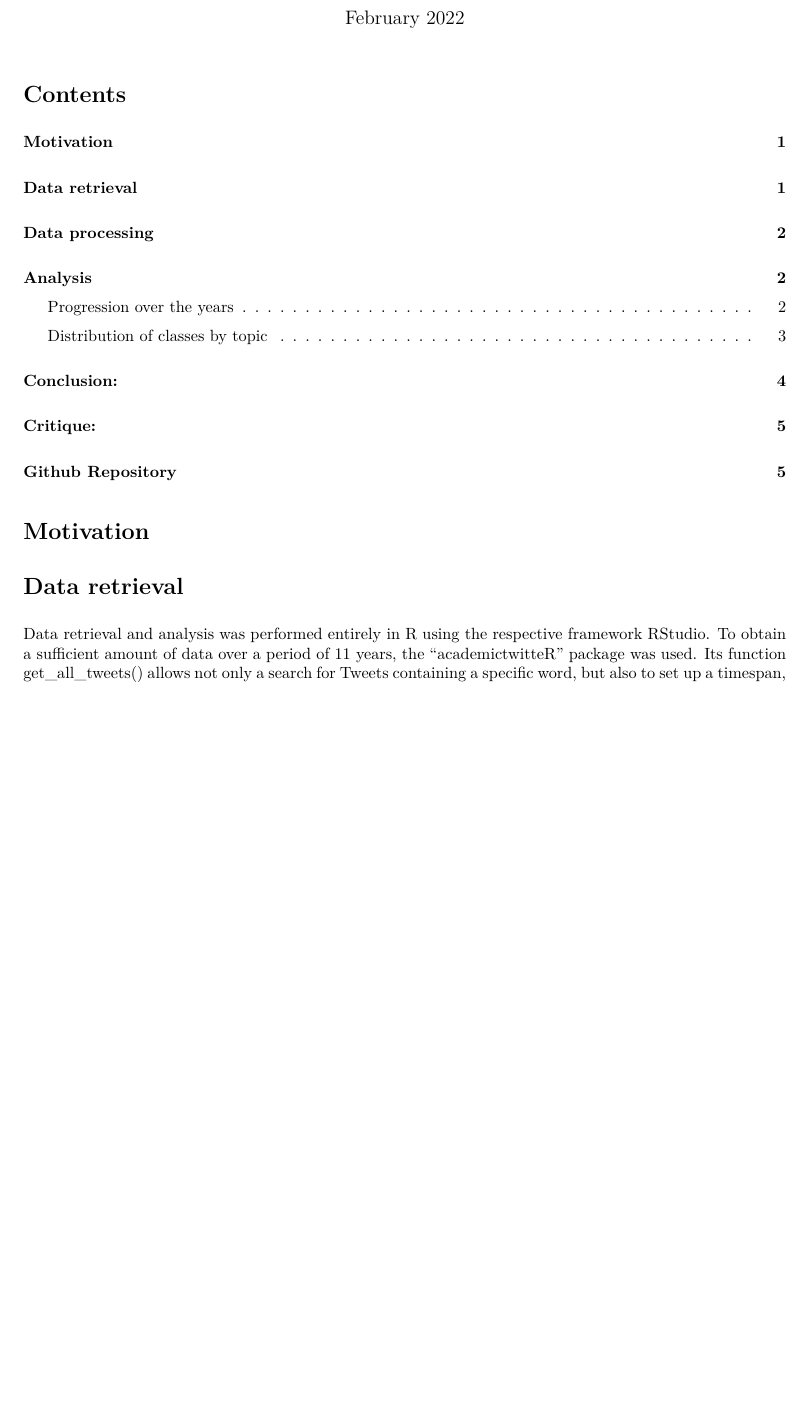
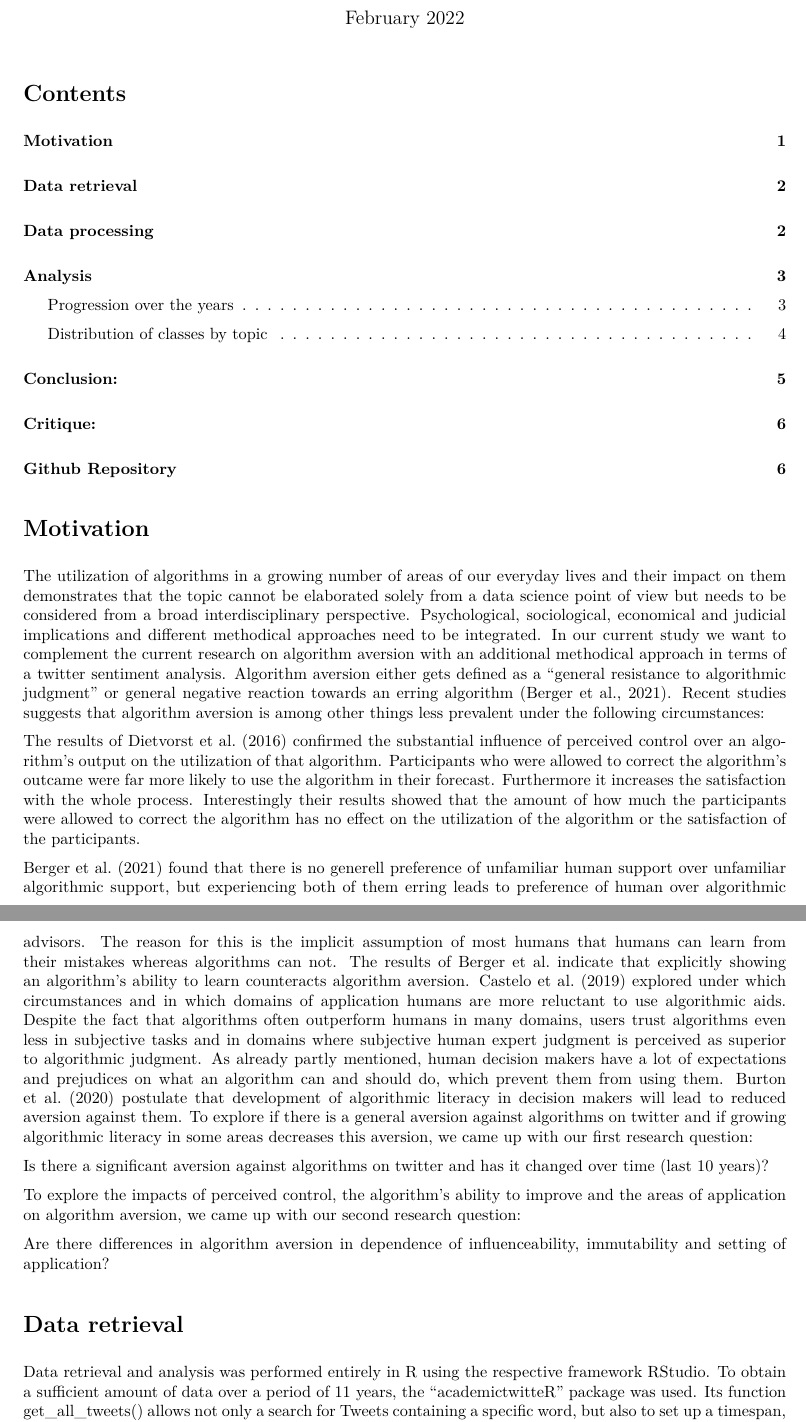
Before and after one commit to sonnleit/AlgorithmAversion, an R Markdown document (AlgorithmAversion.Rmd): part of page 1 of 5 before the commit and two parts of pages 1 and 2 of 6 after it, the two joined at a grey line, cut so that both start at the same text, the shorter picture padded with empty space. The pictures show the output file AlgorithmAversion.pdf that the author committed with the source.

Commit message:
motivation

```diff
--- a/AlgorithmAversion.Rmd
+++ b/AlgorithmAversion.Rmd
@@ -16,6 +16,20 @@ output:
 
 
 # Motivation
+
+The utilization of algorithms in a growing number of areas of our everyday lives and their impact on them demonstrates that the topic cannot be elaborated solely from a data science point of view but needs to be considered from a broad interdisciplinary perspective. Psychological, sociological, economical and judicial implications and different methodical approaches need to be integrated. In our current study we want to complement the current research on algorithm aversion with an additional methodical approach in terms of a twitter sentiment analysis.
+Algorithm aversion either gets defined as a “general resistance to algorithmic judgment” or general negative reaction towards an erring algorithm (Berger et al., 2021). Recent studies suggests that algorithm aversion is among other things less prevalent under the following circumstances:
+
+The results of Dietvorst et al. (2016) confirmed the substantial influence of perceived control over an algorithm's output on the utilization of that algorithm. Participants who were allowed to correct the algorithm's outcame were far more likely to use the algorithm in their forecast. Furthermore it increases the satisfaction with the whole process. Interestingly their results showed that the amount of how much the participants were allowed to correct the algorithm has no effect on the utilization of the algorithm or the satisfaction of the participants.
+
+Berger et al. (2021) found that there is no generell preference of unfamiliar human support over unfamiliar algorithmic support, but experiencing both of them erring leads to preference of human over algorithmic advisors. The reason for this is the implicit assumption of most humans that humans can learn from their mistakes whereas algorithms can not. The results of Berger et al. indicate that explicitly showing an algorithm's ability to learn counteracts algorithm aversion. Castelo et al. (2019) explored under which circumstances and in which domains of application humans are more reluctant to use algorithmic aids. Despite the fact that algorithms often outperform humans in many domains, users trust algorithms even less in subjective tasks and in domains where subjective human expert judgment is perceived as superior to algorithmic judgment. As already partly mentioned, human decision makers have a lot of expectations and prejudices on what an algorithm can and should do, which prevent them from using them. Burton et al. (2020) postulate that development of algorithmic literacy in decision makers will lead to reduced aversion against them.
+To explore if  there is a general aversion against algorithms on twitter and if growing algorithmic literacy in some areas decreases this aversion, we came up with our first research question:
+
+Is there a significant aversion against algorithms on twitter and has it changed over time (last 10 years)?
+
+To explore the impacts of perceived control, the algorithm’s ability to improve and the areas of application on algorithm aversion, we came up with our second research question:
+
+Are there differences in algorithm aversion in dependence of influenceability, immutability and setting of application?
 
 
 # Data retrieval
```
Also changed, not shown: AlgoAver.html (deleted), AlgoAver.pdf (deleted), AlgorithmAversion.pdf, 1 other file.
